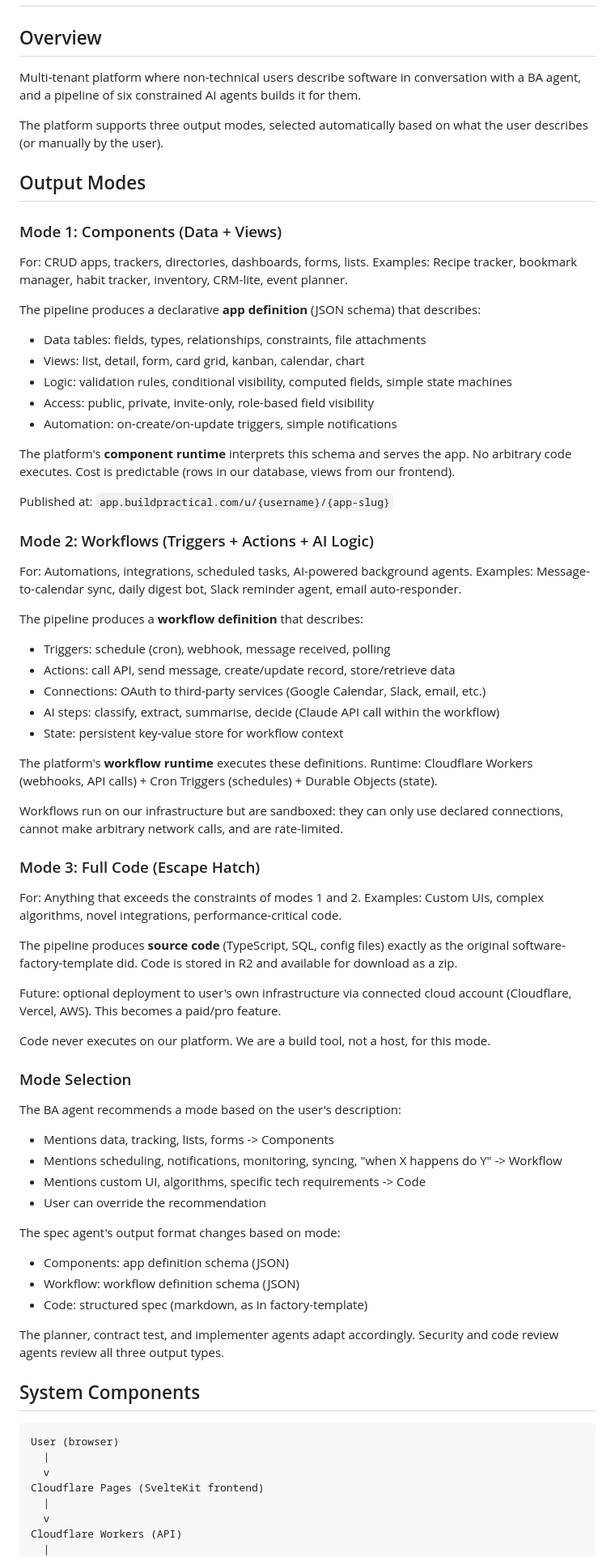
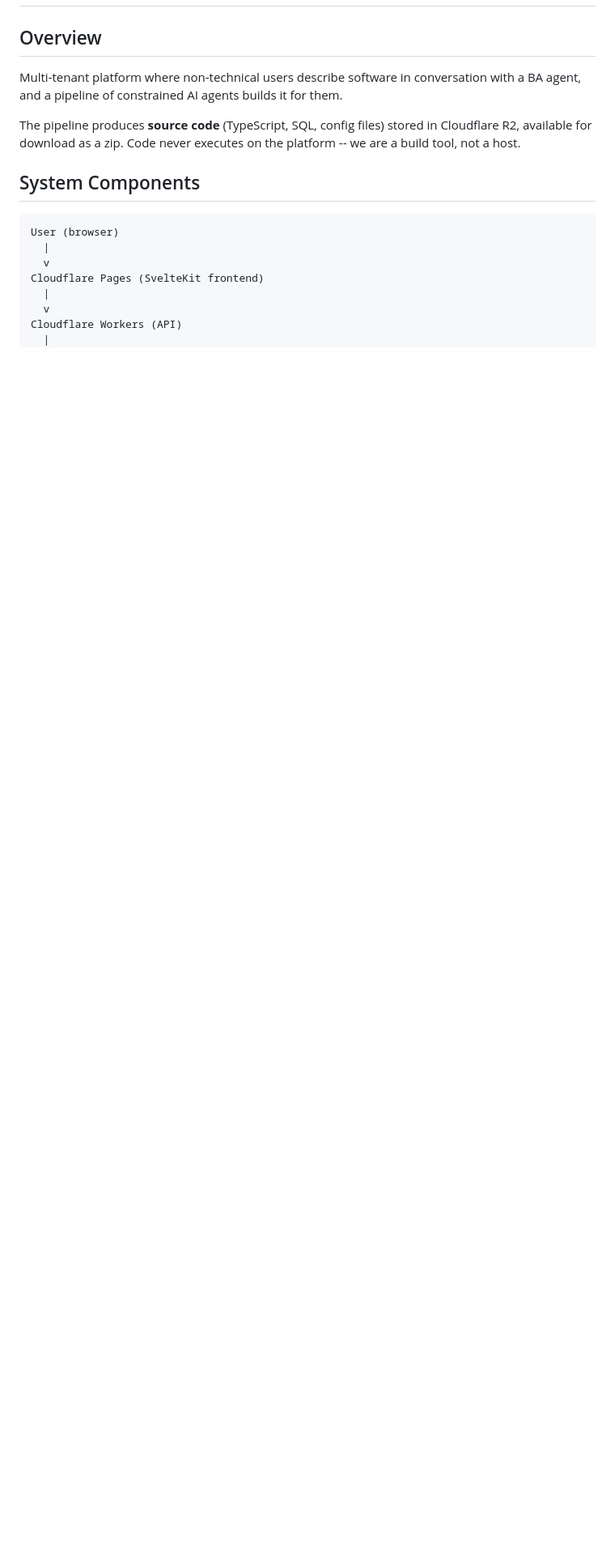
Before and after one commit to difficultnerd/software-factory-platform, a Markdown page: docs/ARCHITECTURE.md, the part around one of its changes. Shown at 81% size. Rendered like a GitHub page; blank space fills up the shorter version.

```diff
--- a/docs/ARCHITECTURE.md
+++ b/docs/ARCHITECTURE.md
@@ -3,77 +3,11 @@
 ## Overview
 
 Multi-tenant platform where non-technical users describe software in conversation
-with a BA agent, and a pipeline of six constrained AI agents builds it for them.
+with a BA agent, and a pipeline of constrained AI agents builds it for them.
 
-The platform supports three output modes, selected automatically based on what the
-user describes (or manually by the user).
-
-## Output Modes
-
-### Mode 1: Components (Data + Views)
-
-For: CRUD apps, trackers, directories, dashboards, forms, lists.
-Examples: Recipe tracker, bookmark manager, habit tracker, inventory, CRM-lite, event planner.
-
-The pipeline produces a declarative **app definition** (JSON schema) that describes:
-- Data tables: fields, types, relationships, constraints, file attachments
-- Views: list, detail, form, card grid, kanban, calendar, chart
-- Logic: validation rules, conditional visibility, computed fields, simple state machines
-- Access: public, private, invite-only, role-based field visibility
-- Automation: on-create/on-update triggers, simple notifications
-
-The platform's **component runtime** interprets this schema and serves the app.
-No arbitrary code executes. Cost is predictable (rows in our database, views from our frontend).
-
-Published at: `app.buildpractical.com/u/{username}/{app-slug}`
-
-### Mode 2: Workflows (Triggers + Actions + AI Logic)
-
-For: Automations, integrations, scheduled tasks, AI-powered background agents.
-Examples: Message-to-calendar sync, daily digest bot, Slack reminder agent, email auto-responder.
-
-The pipeline produces a **workflow definition** that describes:
-- Triggers: schedule (cron), webhook, message received, polling
-- Actions: call API, send message, create/update record, store/retrieve data
-- Connections: OAuth to third-party services (Google Calendar, Slack, email, etc.)
-- AI steps: classify, extract, summarise, decide (Claude API call within the workflow)
-- State: persistent key-value store for workflow context
-
-The platform's **workflow runtime** executes these definitions.
-Runtime: Cloudflare Workers (webhooks, API calls) + Cron Triggers (schedules) + Durable Objects (state).
-
-Workflows run on our infrastructure but are sandboxed: they can only use
-declared connections, cannot make arbitrary network calls, and are rate-limited.
-
-### Mode 3: Full Code (Escape Hatch)
-
-For: Anything that exceeds the constraints of modes 1 and 2.
-Examples: Custom UIs, complex algorithms, novel integrations, performance-critical code.
-
-The pipeline produces **source code** (TypeScript, SQL, config files) exactly
-as the original software-factory-template did. Code is stored in R2 and available
-for download as a zip.
-
-Future: optional deployment to user's own infrastructure via connected cloud account
-(Cloudflare, Vercel, AWS). This becomes a paid/pro feature.
-
-Code never executes on our platform. We are a build tool, not a host, for this mode.
-
-### Mode Selection
-
-The BA agent recommends a mode based on the user's description:
-- Mentions data, tracking, lists, forms -> Components
-- Mentions scheduling, notifications, monitoring, syncing, "when X happens do Y" -> Workflow
-- Mentions custom UI, algorithms, specific tech requirements -> Code
-- User can override the recommendation
-
-The spec agent's output format changes based on mode:
-- Components: app definition schema (JSON)
-- Workflow: workflow definition schema (JSON)
-- Code: structured spec (markdown, as in factory-template)
-
-The planner, contract test, and implementer agents adapt accordingly.
-Security and code review agents review all three output types.
+The pipeline produces **source code** (TypeScript, SQL, config files) stored in
+Cloudflare R2, available for download as a zip. Code never executes on the platform
+-- we are a build tool, not a host.
 
 ## System Components
 
```
Also changed, not shown: other parts of docs/ARCHITECTURE.md (+105 -107 lines), CLAUDE.md (+32 -13 lines), docs/SESSION-STATUS.md (+34 -26 lines).
